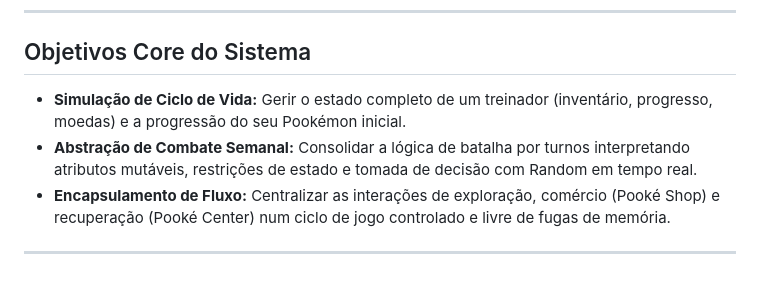
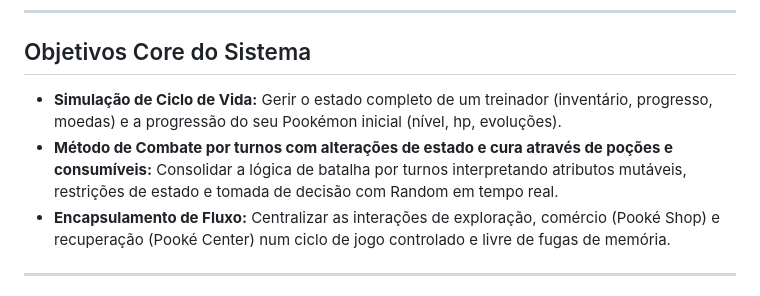
Before and after one commit to ritaamaralsilva/pookemon, a Markdown page: README.md, the part around the change. Drawn GitHub-style.

Commit message:
atualização dos objetivos do jogo

```diff
--- a/README.md
+++ b/README.md
@@ -6,8 +6,8 @@ Um motor de jogo de RPG em texto baseado em turnos, desenvolvido em **Java (POO)
 
 ##  Objetivos Core do Sistema
 
-*   **Simulação de Ciclo de Vida:** Gerir o estado completo de um treinador (inventário, progresso, moedas) e a progressão do seu Pookémon inicial.
-*   **Abstração de Combate Semanal:** Consolidar a lógica de batalha por turnos interpretando atributos mutáveis, restrições de estado e tomada de decisão com Random em tempo real.
+*   **Simulação de Ciclo de Vida:** Gerir o estado completo de um treinador (inventário, progresso, moedas) e a progressão do seu Pookémon inicial (nível, hp, evoluções).
+*   **Método de Combate por turnos com alterações de estado e cura através de poções e consumíveis:** Consolidar a lógica de batalha por turnos interpretando atributos mutáveis, restrições de estado e tomada de decisão com Random em tempo real.
 *   **Encapsulamento de Fluxo:** Centralizar as interações de exploração, comércio (Pooké Shop) e recuperação (Pooké Center) num ciclo de jogo controlado e livre de fugas de memória.
 
 ---
```
